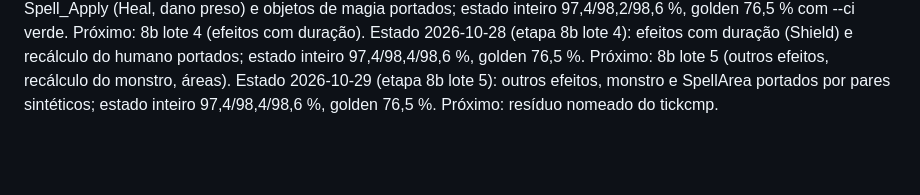
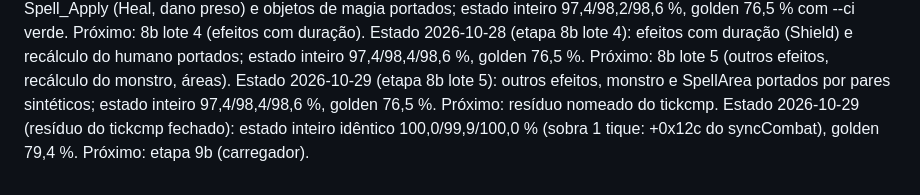
Before and after one commit to Tales-K/rom2-web, a Markdown page: docs/PLAN.md, the part around the change. Drawn GitHub-style; blank space fills up the shorter version.

Commit message:
PLAN: resíduo do tickcmp fechado (100,0/99,9/100,0 %, golden 79,4 %); próximo = 9b
Co-Authored-By: Claude Opus 5.5 <noreply@anthropic.com>

```diff
--- a/docs/PLAN.md
+++ b/docs/PLAN.md
@@ -85,3 +85,5 @@ Estado 2026-10-28 (etapa 8b lote 4): efeitos com duração (Shield) e recálculo
 golden 76,5 %. Próximo: 8b lote 5 (outros efeitos, recálculo do monstro, áreas).
 Estado 2026-10-29 (etapa 8b lote 5): outros efeitos, monstro e SpellArea portados por pares sintéticos; estado inteiro
 97,4/98,4/98,6 %, golden 76,5 %. Próximo: resíduo nomeado do tickcmp.
+Estado 2026-10-29 (resíduo do tickcmp fechado): estado inteiro idêntico 100,0/99,9/100,0 % (sobra 1 tique: +0x12c do syncCombat),
+golden 79,4 %. Próximo: etapa 9b (carregador).
```
